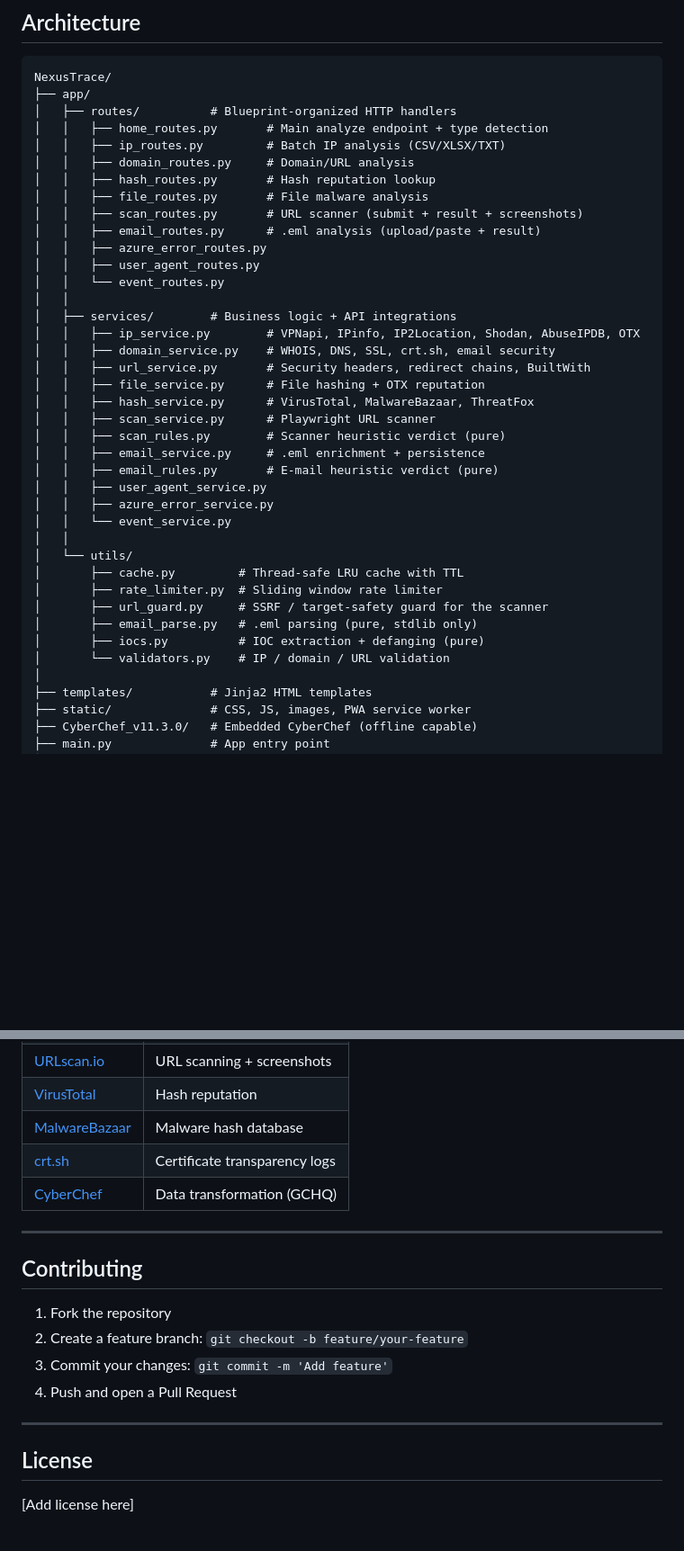
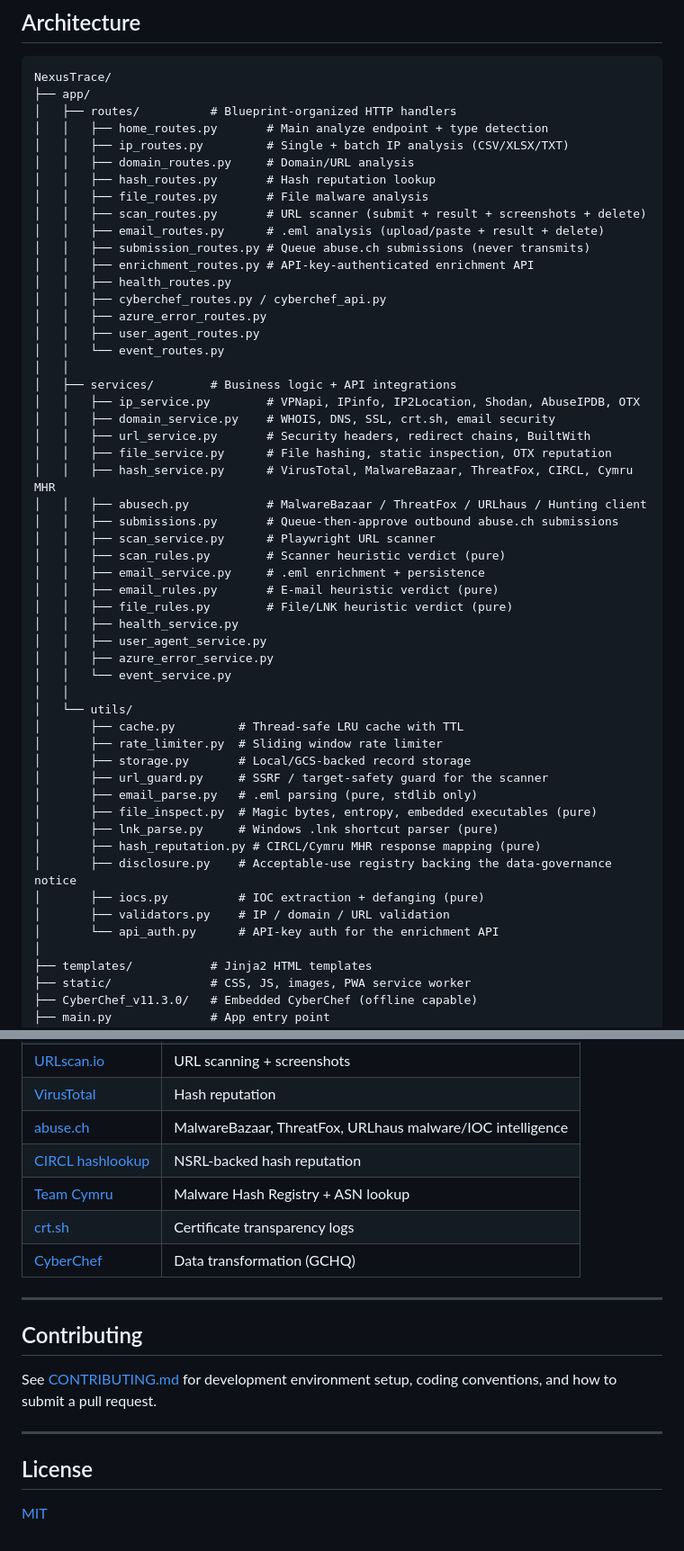
Before and after one commit to zswizzle00/NexusTrace, a Markdown page: README.md, 2 parts joined by grey strips. Shown at 90% size. GitHub-like rendering; blank space fills up the shorter version.

```diff
--- a/README.md
+++ b/README.md
@@ -164,12 +187,16 @@ NexusTrace/
 ├── app/
 │   ├── routes/          # Blueprint-organized HTTP handlers
 │   │   ├── home_routes.py       # Main analyze endpoint + type detection
-│   │   ├── ip_routes.py         # Batch IP analysis (CSV/XLSX/TXT)
+│   │   ├── ip_routes.py         # Single + batch IP analysis (CSV/XLSX/TXT)
 │   │   ├── domain_routes.py     # Domain/URL analysis
 │   │   ├── hash_routes.py       # Hash reputation lookup
 │   │   ├── file_routes.py       # File malware analysis
-│   │   ├── scan_routes.py       # URL scanner (submit + result + screenshots)
-│   │   ├── email_routes.py      # .eml analysis (upload/paste + result)
+│   │   ├── scan_routes.py       # URL scanner (submit + result + screenshots + delete)
+│   │   ├── email_routes.py      # .eml analysis (upload/paste + result + delete)
+│   │   ├── submission_routes.py # Queue abuse.ch submissions (never transmits)
+│   │   ├── enrichment_routes.py # API-key-authenticated enrichment API
+│   │   ├── health_routes.py
+│   │   ├── cyberchef_routes.py / cyberchef_api.py
 │   │   ├── azure_error_routes.py
 │   │   ├── user_agent_routes.py
 │   │   └── event_routes.py
@@ -178,12 +205,16 @@ NexusTrace/
 │   │   ├── ip_service.py        # VPNapi, IPinfo, IP2Location, Shodan, AbuseIPDB, OTX
 │   │   ├── domain_service.py    # WHOIS, DNS, SSL, crt.sh, email security
 │   │   ├── url_service.py       # Security headers, redirect chains, BuiltWith
-│   │   ├── file_service.py      # File hashing + OTX reputation
-│   │   ├── hash_service.py      # VirusTotal, MalwareBazaar, ThreatFox
+│   │   ├── file_service.py      # File hashing, static inspection, OTX reputation
+│   │   ├── hash_service.py      # VirusTotal, MalwareBazaar, ThreatFox, CIRCL, Cymru MHR
+│   │   ├── abusech.py           # MalwareBazaar / ThreatFox / URLhaus / Hunting client
+│   │   ├── submissions.py       # Queue-then-approve outbound abuse.ch submissions
 │   │   ├── scan_service.py      # Playwright URL scanner
 │   │   ├── scan_rules.py        # Scanner heuristic verdict (pure)
 │   │   ├── email_service.py     # .eml enrichment + persistence
 │   │   ├── email_rules.py       # E-mail heuristic verdict (pure)
+│   │   ├── file_rules.py        # File/LNK heuristic verdict (pure)
+│   │   ├── health_service.py
 │   │   ├── user_agent_service.py
 │   │   ├── azure_error_service.py
 │   │   └── event_service.py
@@ -191,10 +222,16 @@ NexusTrace/
 │   └── utils/
 │       ├── cache.py         # Thread-safe LRU cache with TTL
 │       ├── rate_limiter.py  # Sliding window rate limiter
+│       ├── storage.py       # Local/GCS-backed record storage
 │       ├── url_guard.py     # SSRF / target-safety guard for the scanner
 │       ├── email_parse.py   # .eml parsing (pure, stdlib only)
+│       ├── file_inspect.py  # Magic bytes, entropy, embedded executables (pure)
+│       ├── lnk_parse.py     # Windows .lnk shortcut parser (pure)
+│       ├── hash_reputation.py # CIRCL/Cymru MHR response mapping (pure)
+│       ├── disclosure.py    # Acceptable-use registry backing the data-governance notice
 │       ├── iocs.py          # IOC extraction + defanging (pure)
-│       └── validators.py    # IP / domain / URL validation
+│       ├── validators.py    # IP / domain / URL validation
+│       └── api_auth.py      # API-key auth for the enrichment API
 │
 ├── templates/           # Jinja2 HTML templates
 ├── static/              # CSS, JS, images, PWA service worker
@@ -287,7 +343,9 @@ uv run gunicorn --bind 0.0.0.0:5050 --timeout 120 --workers 4 main:app
 | [IP2WHOIS](https://www.ip2whois.com/) | WHOIS lookups |
 | [URLscan.io](https://urlscan.io/) | URL scanning + screenshots |
 | [VirusTotal](https://www.virustotal.com/) | Hash reputation |
-| [MalwareBazaar](https://bazaar.abuse.ch/) | Malware hash database |
+| [abuse.ch](https://abuse.ch/) | MalwareBazaar, ThreatFox, URLhaus malware/IOC intelligence |
+| [CIRCL hashlookup](https://www.circl.lu/services/hashlookup/) | NSRL-backed hash reputation |
+| [Team Cymru](https://team-cymru.com/) | Malware Hash Registry + ASN lookup |
 | [crt.sh](https://crt.sh/) | Certificate transparency logs |
 | [CyberChef](https://github.com/gchq/CyberChef) | Data transformation (GCHQ) |
 
@@ -295,13 +353,10 @@ uv run gunicorn --bind 0.0.0.0:5050 --timeout 120 --workers 4 main:app
 
 ## Contributing
 
-1. Fork the repository
-2. Create a feature branch: `git checkout -b feature/your-feature`
-3. Commit your changes: `git commit -m 'Add feature'`
-4. Push and open a Pull Request
+See [CONTRIBUTING.md](CONTRIBUTING.md) for development environment setup, coding conventions, and how to submit a pull request.
 
 ---
 
 ## License
 
-[Add license here]
+[MIT](LICENSE)
```
Also changed, not shown: other parts of README.md (+56 -14 lines).
